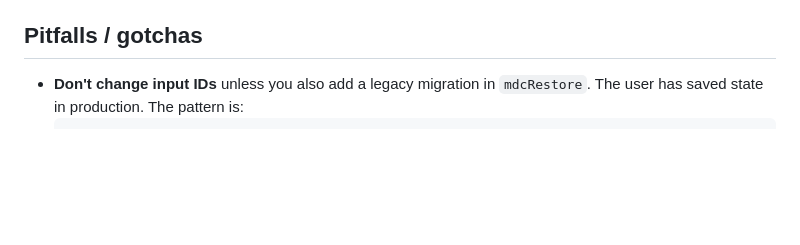
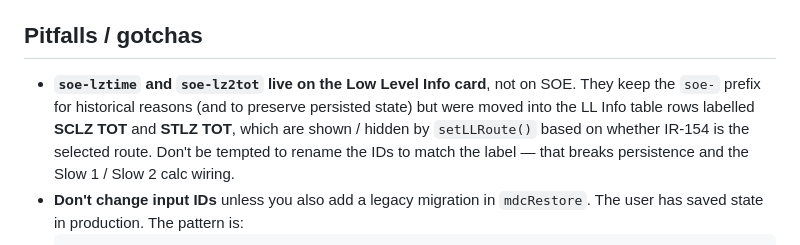
Before and after one commit to jpmk12/MSN-Data-Card, a Markdown page: HANDOFF.md, the part around the change. Rendered like a GitHub page; blank space fills up the shorter version.

Commit message:
HANDOFF: clarify that SCLZ/STLZ TOT inputs live on Low Level Info
The #soe-lztime and #soe-lz2tot inputs are labelled SCLZ TOT / STLZ
TOT and render inside the LL Info card under Slow 1 / Slow 2 (shown
only when IR-154 is selected). The "soe-" prefix is kept for the
persisted-state shape and the Slow calc wiring; renaming would
break either or both.

https://claude.ai/code/session_01NzoedihiecChGMuWCuwWgH

````diff
--- a/HANDOFF.md
+++ b/HANDOFF.md
@@ -133,6 +133,13 @@ dispatches the matching event so downstream side effects (`syncLowLevel`,
 
 ## Pitfalls / gotchas
 
+- **`soe-lztime` and `soe-lz2tot` live on the Low Level Info card**,
+  not on SOE. They keep the `soe-` prefix for historical reasons (and
+  to preserve persisted state) but were moved into the LL Info table
+  rows labelled **SCLZ TOT** and **STLZ TOT**, which are shown / hidden
+  by `setLLRoute()` based on whether IR-154 is the selected route.
+  Don't be tempted to rename the IDs to match the label — that breaks
+  persistence and the Slow 1 / Slow 2 calc wiring.
 - **Don't change input IDs** unless you also add a legacy migration in
   `mdcRestore`. The user has saved state in production. The pattern is:
   ```js
````
